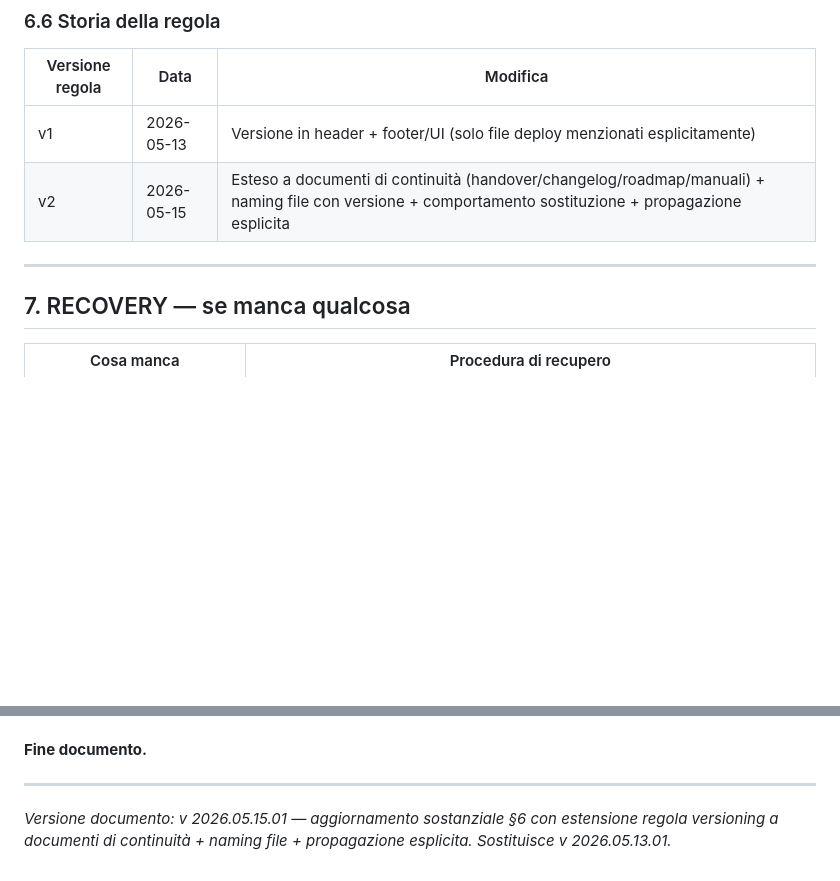
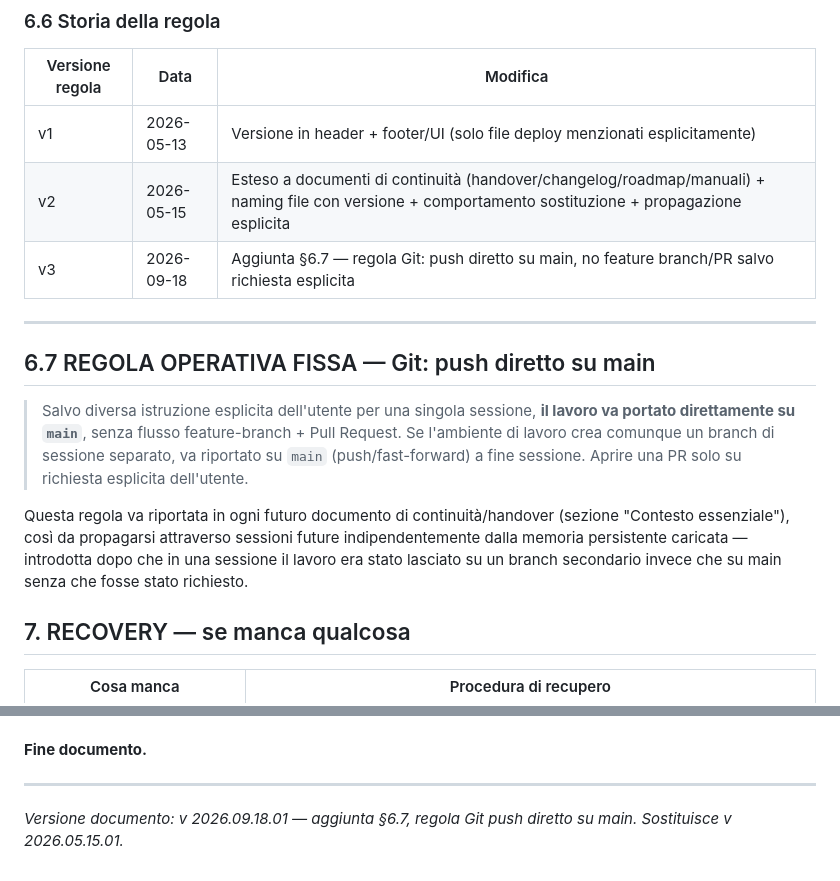
Before and after one commit to santamonicagenova-a11y/SantaWeb, a Markdown page: docs/METODO_Continuita_Progetti_v2026.09.18.01.md, 2 parts joined by grey strips. Rendered like a GitHub page; blank space fills up the shorter version.

```diff
--- a/docs/METODO_Continuita_Progetti_v2026.05.15.01.md
+++ b/docs/METODO_Continuita_Progetti_v2026.09.18.01.md
@@ -272,8 +272,15 @@ Esempi: `v 2026.05.13.01`, `v 2026.05.13.02`, `v 2026.05.14.01`, `v 2026.05.15.0
 |---|---|---|
 | v1 | 2026-05-13 | Versione in header + footer/UI (solo file deploy menzionati esplicitamente) |
 | v2 | 2026-05-15 | Esteso a documenti di continuità (handover/changelog/roadmap/manuali) + naming file con versione + comportamento sostituzione + propagazione esplicita |
+| v3 | 2026-09-18 | Aggiunta §6.7 — regola Git: push diretto su main, no feature branch/PR salvo richiesta esplicita |
 
 ---
+
+## 6.7 REGOLA OPERATIVA FISSA — Git: push diretto su main
+
+> Salvo diversa istruzione esplicita dell'utente per una singola sessione, **il lavoro va portato direttamente su `main`**, senza flusso feature-branch + Pull Request. Se l'ambiente di lavoro crea comunque un branch di sessione separato, va riportato su `main` (push/fast-forward) a fine sessione. Aprire una PR solo su richiesta esplicita dell'utente.
+
+Questa regola va riportata in ogni futuro documento di continuità/handover (sezione "Contesto essenziale"), così da propagarsi attraverso sessioni future indipendentemente dalla memoria persistente caricata — introdotta dopo che in una sessione il lavoro era stato lasciato su un branch secondario invece che su main senza che fosse stato richiesto.
 
 ## 7. RECOVERY — se manca qualcosa
 
@@ -335,4 +342,4 @@ In caso estremo (handover perso, no Git backup):
 
 ---
 
-*Versione documento: v 2026.05.15.01 — aggiornamento sostanziale §6 con estensione regola versioning a documenti di continuità + naming file + propagazione esplicita. Sostituisce v 2026.05.13.01.*
+*Versione documento: v 2026.09.18.01 — aggiunta §6.7, regola Git push diretto su main. Sostituisce v 2026.05.15.01.*
```
Also changed, not shown: other parts of docs/METODO_Continuita_Progetti_v2026.09.18.01.md (+1 -1 lines), CLAUDE.md (added, +33 -0 lines).
